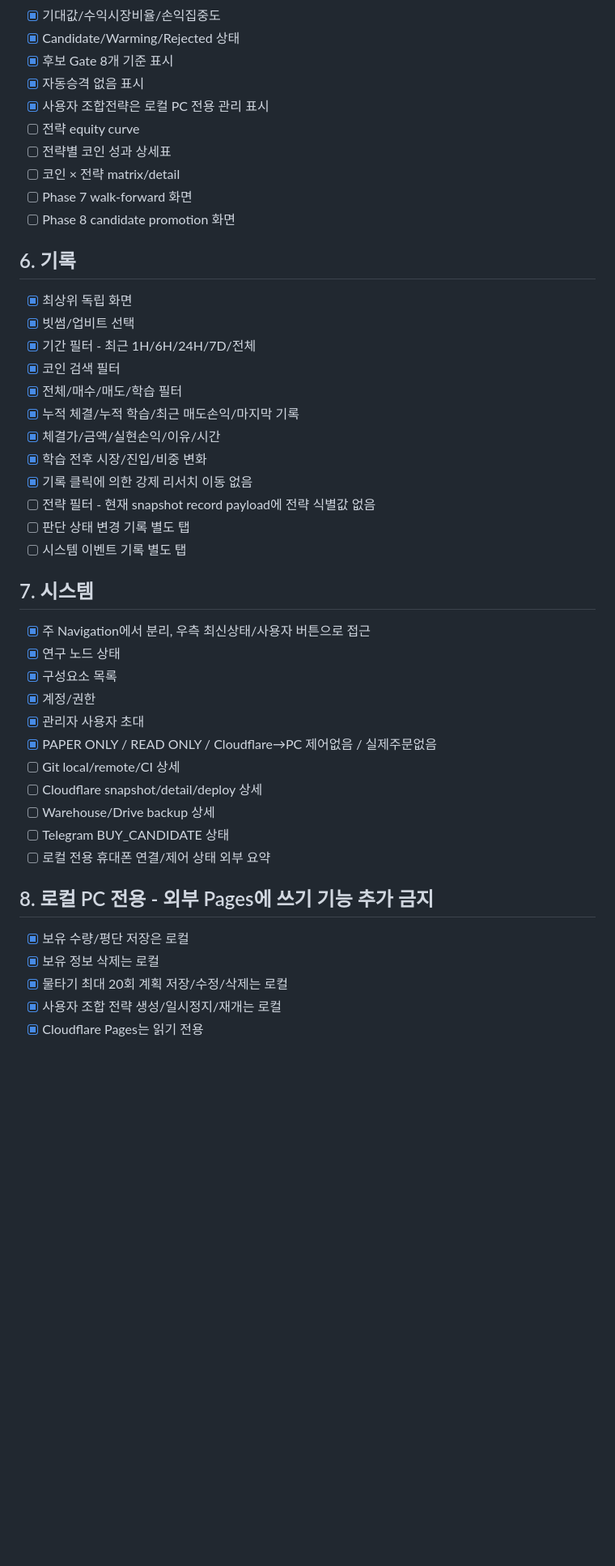
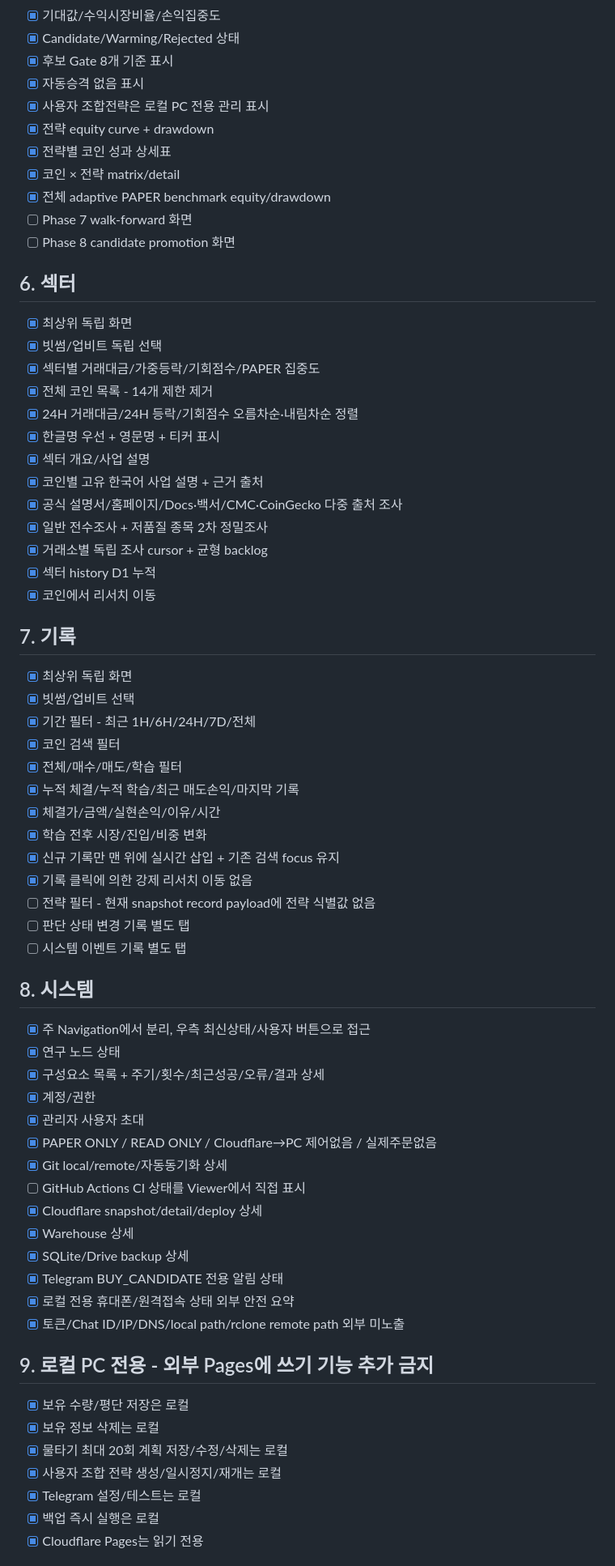
Before and after one commit to ydh1121/crypto-event-notifier, a Markdown page: docs/VIEWER_REBUILD_CHECKLIST.md, the part around one of its changes. Shown at 81% size. GitHub-like rendering; blank space fills up the shorter version.

Commit message:
Reconcile viewer checklist through Build 35

```diff
--- a/docs/VIEWER_REBUILD_CHECKLIST.md
+++ b/docs/VIEWER_REBUILD_CHECKLIST.md
@@ -113,13 +117,29 @@
 - [x] 후보 Gate 8개 기준 표시
 - [x] 자동승격 없음 표시
 - [x] 사용자 조합전략은 로컬 PC 전용 관리 표시
-- [ ] 전략 equity curve
-- [ ] 전략별 코인 성과 상세표
-- [ ] 코인 × 전략 matrix/detail
+- [x] 전략 equity curve + drawdown
+- [x] 전략별 코인 성과 상세표
+- [x] 코인 × 전략 matrix/detail
+- [x] 전체 adaptive PAPER benchmark equity/drawdown
 - [ ] Phase 7 walk-forward 화면
 - [ ] Phase 8 candidate promotion 화면
 
-## 6. 기록
+## 6. 섹터
+- [x] 최상위 독립 화면
+- [x] 빗썸/업비트 독립 선택
+- [x] 섹터별 거래대금/가중등락/기회점수/PAPER 집중도
+- [x] 전체 코인 목록 - 14개 제한 제거
+- [x] 24H 거래대금/24H 등락/기회점수 오름차순·내림차순 정렬
+- [x] 한글명 우선 + 영문명 + 티커 표시
+- [x] 섹터 개요/사업 설명
+- [x] 코인별 고유 한국어 사업 설명 + 근거 출처
+- [x] 공식 설명서/홈페이지/Docs·백서/CMC·CoinGecko 다중 출처 조사
+- [x] 일반 전수조사 + 저품질 종목 2차 정밀조사
+- [x] 거래소별 독립 조사 cursor + 균형 backlog
+- [x] 섹터 history D1 누적
+- [x] 코인에서 리서치 이동
+
+## 7. 기록
 - [x] 최상위 독립 화면
 - [x] 빗썸/업비트 선택
 - [x] 기간 필터 - 최근 1H/6H/24H/7D/전체
@@ -128,28 +148,34 @@
 - [x] 누적 체결/누적 학습/최근 매도손익/마지막 기록
 - [x] 체결가/금액/실현손익/이유/시간
 - [x] 학습 전후 시장/진입/비중 변화
+- [x] 신규 기록만 맨 위에 실시간 삽입 + 기존 검색 focus 유지
 - [x] 기록 클릭에 의한 강제 리서치 이동 없음
 - [ ] 전략 필터 - 현재 snapshot record payload에 전략 식별값 없음
 - [ ] 판단 상태 변경 기록 별도 탭
 - [ ] 시스템 이벤트 기록 별도 탭
 
-## 7. 시스템
+## 8. 시스템
 - [x] 주 Navigation에서 분리, 우측 최신상태/사용자 버튼으로 접근
 - [x] 연구 노드 상태
-- [x] 구성요소 목록
+- [x] 구성요소 목록 + 주기/횟수/최근성공/오류/결과 상세
 - [x] 계정/권한
 - [x] 관리자 사용자 초대
 - [x] PAPER ONLY / READ ONLY / Cloudflare→PC 제어없음 / 실제주문없음
-- [ ] Git local/remote/CI 상세
-- [ ] Cloudflare snapshot/detail/deploy 상세
-- [ ] Warehouse/Drive backup 상세
-- [ ] Telegram BUY_CANDIDATE 상태
-- [ ] 로컬 전용 휴대폰 연결/제어 상태 외부 요약
+- [x] Git local/remote/자동동기화 상세
+- [ ] GitHub Actions CI 상태를 Viewer에서 직접 표시
+- [x] Cloudflare snapshot/detail/deploy 상세
+- [x] Warehouse 상세
+- [x] SQLite/Drive backup 상세
+- [x] Telegram BUY_CANDIDATE 전용 알림 상태
+- [x] 로컬 전용 휴대폰/원격접속 상태 외부 안전 요약
+- [x] 토큰/Chat ID/IP/DNS/local path/rclone remote path 외부 미노출
 
-## 8. 로컬 PC 전용 - 외부 Pages에 쓰기 기능 추가 금지
+## 9. 로컬 PC 전용 - 외부 Pages에 쓰기 기능 추가 금지
 - [x] 보유 수량/평단 저장은 로컬
 - [x] 보유 정보 삭제는 로컬
 - [x] 물타기 최대 20회 계획 저장/수정/삭제는 로컬
 - [x] 사용자 조합 전략 생성/일시정지/재개는 로컬
+- [x] Telegram 설정/테스트는 로컬
+- [x] 백업 즉시 실행은 로컬
 - [x] Cloudflare Pages는 읽기 전용
 
```
Also changed, not shown: other parts of docs/VIEWER_REBUILD_CHECKLIST.md (+21 -17 lines).
